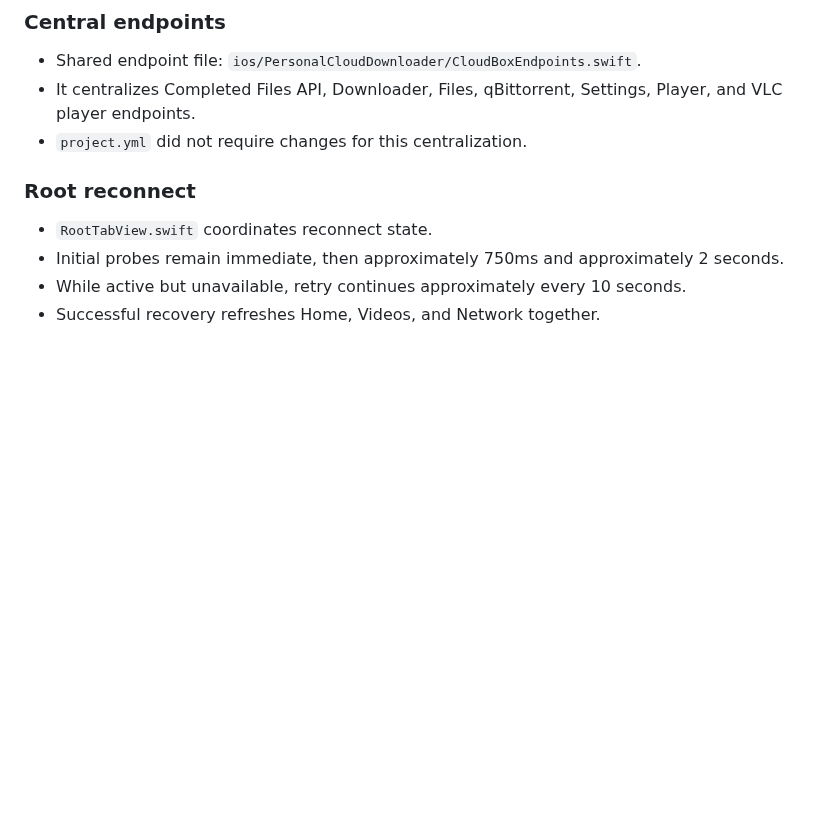
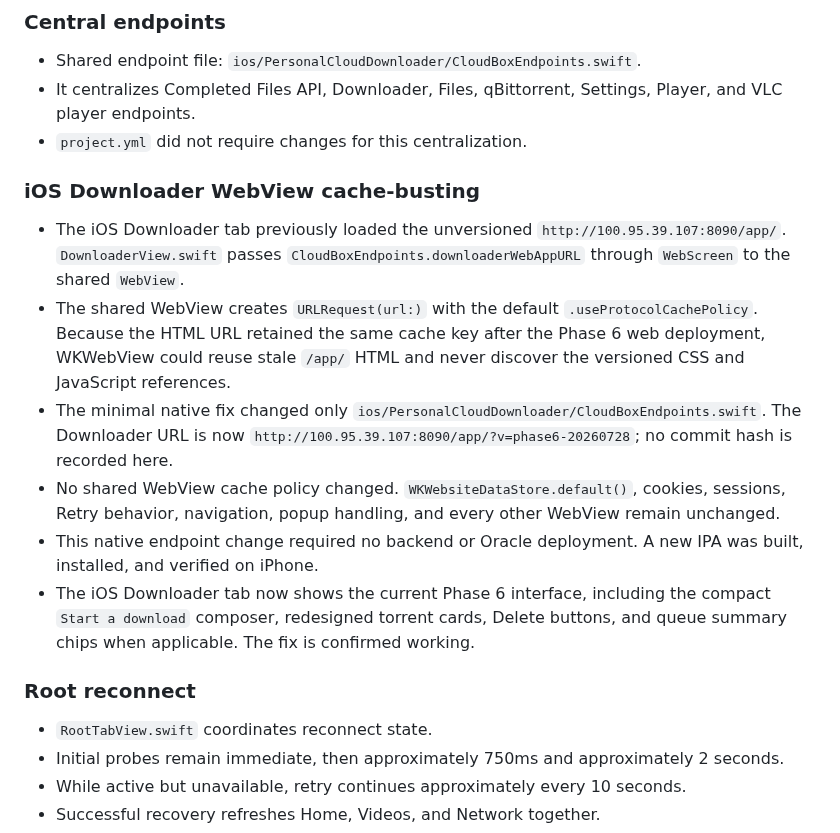
Before and after one commit to amanrai16300-test/personal-cloud-downloader, a Markdown page: docs/PROJECT_CONTEXT.md, the part around the change. Rendered like a GitHub page; blank space fills up the shorter version.

Commit message:
Document iOS Downloader cache fix

```diff
--- a/docs/PROJECT_CONTEXT.md
+++ b/docs/PROJECT_CONTEXT.md
@@ -163,6 +163,15 @@ Verified live backend file: `/home/ubuntu/personal-cloud-downloader/backend/main
 - Shared endpoint file: `ios/PersonalCloudDownloader/CloudBoxEndpoints.swift`.
 - It centralizes Completed Files API, Downloader, Files, qBittorrent, Settings, Player, and VLC player endpoints.
 - `project.yml` did not require changes for this centralization.
+
+### iOS Downloader WebView cache-busting
+
+- The iOS Downloader tab previously loaded the unversioned `http://100.95.39.107:8090/app/`. `DownloaderView.swift` passes `CloudBoxEndpoints.downloaderWebAppURL` through `WebScreen` to the shared `WebView`.
+- The shared WebView creates `URLRequest(url:)` with the default `.useProtocolCachePolicy`. Because the HTML URL retained the same cache key after the Phase 6 web deployment, WKWebView could reuse stale `/app/` HTML and never discover the versioned CSS and JavaScript references.
+- The minimal native fix changed only `ios/PersonalCloudDownloader/CloudBoxEndpoints.swift`. The Downloader URL is now `http://100.95.39.107:8090/app/?v=phase6-20260728`; no commit hash is recorded here.
+- No shared WebView cache policy changed. `WKWebsiteDataStore.default()`, cookies, sessions, Retry behavior, navigation, popup handling, and every other WebView remain unchanged.
+- This native endpoint change required no backend or Oracle deployment. A new IPA was built, installed, and verified on iPhone.
+- The iOS Downloader tab now shows the current Phase 6 interface, including the compact `Start a download` composer, redesigned torrent cards, Delete buttons, and queue summary chips when applicable. The fix is confirmed working.
 
 ### Root reconnect
 
```
